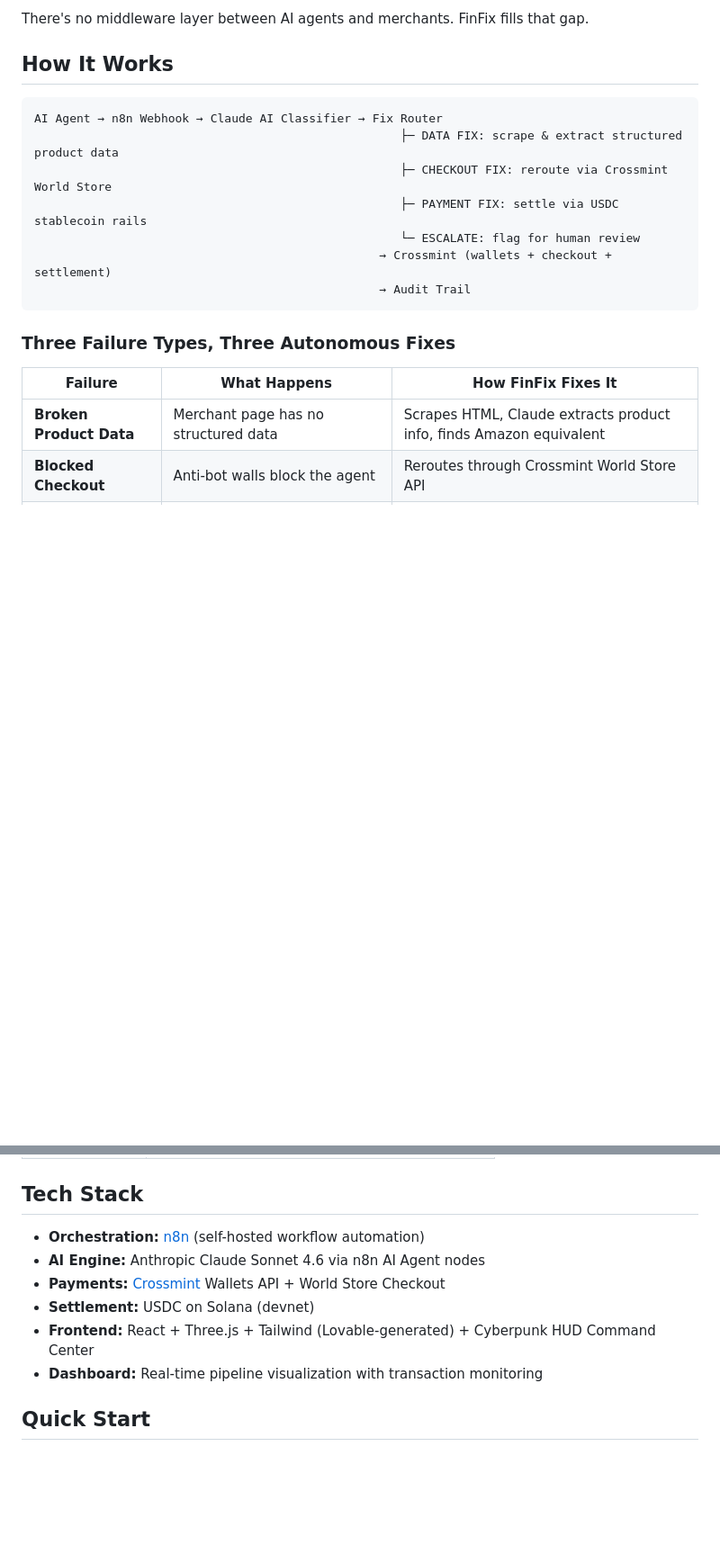
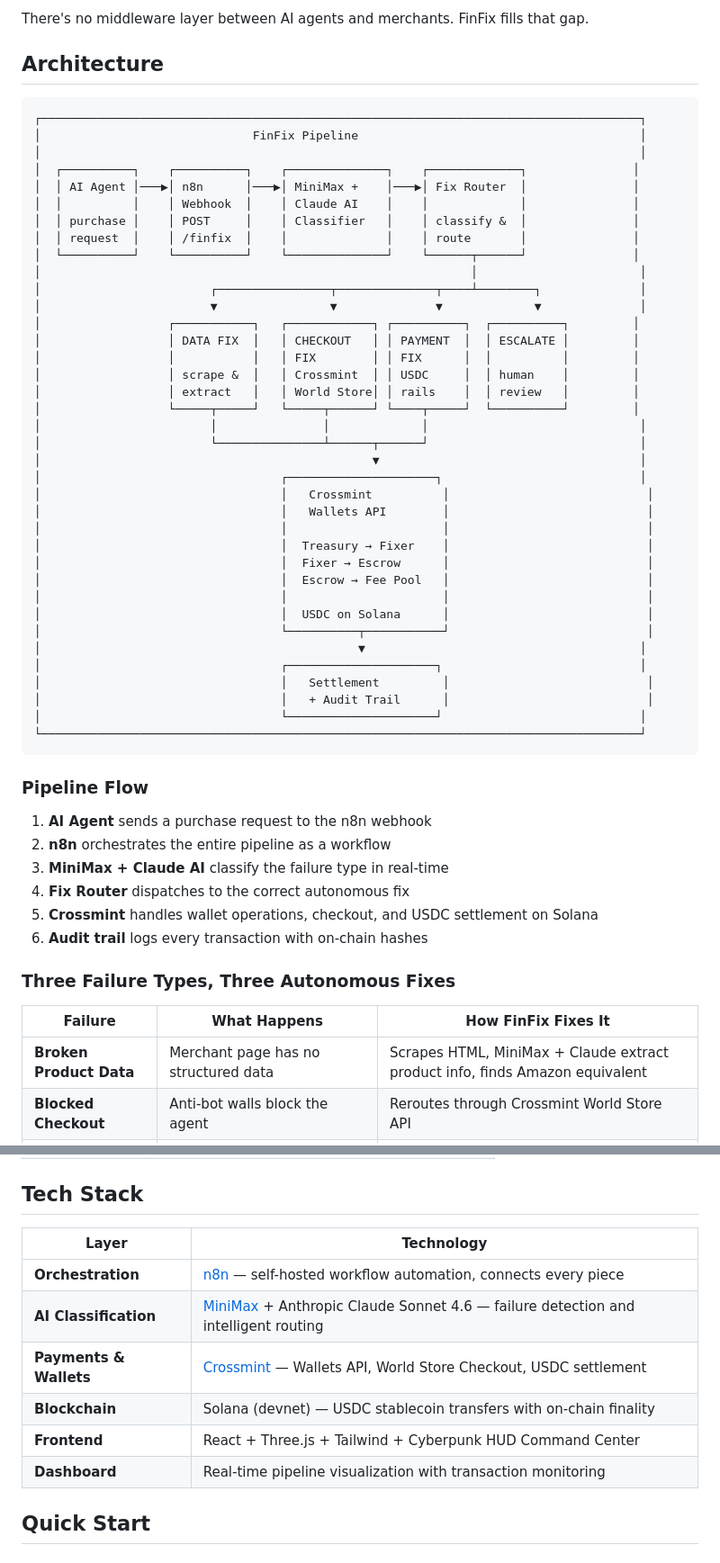
Before and after one commit to Kush614/agentfix, a Markdown page: README.md, 2 parts joined by grey strips. Shown at 90% size. GitHub-like rendering; blank space fills up the shorter version.

Commit message:
Add architecture diagram and MiniMax to tech stack
Adds ASCII architecture diagram showing full pipeline flow.
Credits Crossmint, n8n, and MiniMax throughout the README.

````diff
--- a/README.md
+++ b/README.md
@@ -24,23 +24,62 @@ AI agents are getting good at browsing and shopping, but merchant infrastructure
 
 There's no middleware layer between AI agents and merchants. FinFix fills that gap.
 
-## How It Works
+## Architecture
 
 ```
-AI Agent → n8n Webhook → Claude AI Classifier → Fix Router
-                                                    ├─ DATA FIX: scrape & extract structured product data
-                                                    ├─ CHECKOUT FIX: reroute via Crossmint World Store
-                                                    ├─ PAYMENT FIX: settle via USDC stablecoin rails
-                                                    └─ ESCALATE: flag for human review
-                                                 → Crossmint (wallets + checkout + settlement)
-                                                 → Audit Trail
+┌─────────────────────────────────────────────────────────────────────────────────────┐
+│                              FinFix Pipeline                                        │
+│                                                                                     │
+│  ┌──────────┐    ┌──────────┐    ┌──────────────┐    ┌─────────────┐               │
+│  │ AI Agent │───▶│ n8n      │───▶│ MiniMax +    │───▶│ Fix Router  │               │
+│  │          │    │ Webhook  │    │ Claude AI    │    │             │               │
+│  │ purchase │    │ POST     │    │ Classifier   │    │ classify &  │               │
+│  │ request  │    │ /finfix  │    │              │    │ route       │               │
+│  └──────────┘    └──────────┘    └──────────────┘    └──────┬──────┘               │
+│                                                             │                       │
+│                        ┌────────────────┬──────────────┬────┴────────┐              │
+│                        ▼                ▼              ▼             ▼              │
+│                  ┌───────────┐   ┌────────────┐ ┌──────────┐  ┌──────────┐         │
+│                  │ DATA FIX  │   │ CHECKOUT   │ │ PAYMENT  │  │ ESCALATE │         │
+│                  │           │   │ FIX        │ │ FIX      │  │          │         │
+│                  │ scrape &  │   │ Crossmint  │ │ USDC     │  │ human    │         │
+│                  │ extract   │   │ World Store│ │ rails    │  │ review   │         │
+│                  └─────┬─────┘   └─────┬──────┘ └────┬─────┘  └──────────┘         │
+│                        │               │             │                              │
+│                        └───────────────┴──────┬──────┘                              │
+│                                               ▼                                     │
+│                                  ┌─────────────────────┐                            │
+│                                  │   Crossmint          │                            │
+│                                  │   Wallets API        │                            │
+│                                  │                      │                            │
+│                                  │  Treasury → Fixer    │                            │
+│                                  │  Fixer → Escrow      │                            │
+│                                  │  Escrow → Fee Pool   │                            │
+│                                  │                      │                            │
+│                                  │  USDC on Solana      │                            │
+│                                  └──────────┬───────────┘                            │
+│                                             ▼                                       │
+│                                  ┌─────────────────────┐                            │
+│                                  │   Settlement         │                            │
+│                                  │   + Audit Trail      │                            │
+│                                  └─────────────────────┘                            │
+└─────────────────────────────────────────────────────────────────────────────────────┘
 ```
+
+### Pipeline Flow
+
+1. **AI Agent** sends a purchase request to the n8n webhook
+2. **n8n** orchestrates the entire pipeline as a workflow
+3. **MiniMax + Claude AI** classify the failure type in real-time
+4. **Fix Router** dispatches to the correct autonomous fix
+5. **Crossmint** handles wallet operations, checkout, and USDC settlement on Solana
+6. **Audit trail** logs every transaction with on-chain hashes
 
 ### Three Failure Types, Three Autonomous Fixes
 
 | Failure | What Happens | How FinFix Fixes It |
 |---|---|---|
-| **Broken Product Data** | Merchant page has no structured data | Scrapes HTML, Claude extracts product info, finds Amazon equivalent |
+| **Broken Product Data** | Merchant page has no structured data | Scrapes HTML, MiniMax + Claude extract product info, finds Amazon equivalent |
 | **Blocked Checkout** | Anti-bot walls block the agent | Reroutes through Crossmint World Store API |
 | **Payment Rejected** | Card processor rejects programmatic payment | Settles via USDC on Solana — no chargebacks, instant finality |
 
@@ -57,12 +96,14 @@ FinFix uses 4 Crossmint smart wallets on Solana for the payment flow:
 
 ## Tech Stack
 
-- **Orchestration:** [n8n](https://n8n.io/) (self-hosted workflow automation)
-- **AI Engine:** Anthropic Claude Sonnet 4.6 via n8n AI Agent nodes
-- **Payments:** [Crossmint](https://crossmint.com/) Wallets API + World Store Checkout
-- **Settlement:** USDC on Solana (devnet)
-- **Frontend:** React + Three.js + Tailwind (Lovable-generated) + Cyberpunk HUD Command Center
-- **Dashboard:** Real-time pipeline visualization with transaction monitoring
+| Layer | Technology |
+|---|---|
+| **Orchestration** | [n8n](https://n8n.io/) — self-hosted workflow automation, connects every piece |
+| **AI Classification** | [MiniMax](https://www.minimax.io/) + Anthropic Claude Sonnet 4.6 — failure detection and intelligent routing |
+| **Payments & Wallets** | [Crossmint](https://crossmint.com/) — Wallets API, World Store Checkout, USDC settlement |
+| **Blockchain** | Solana (devnet) — USDC stablecoin transfers with on-chain finality |
+| **Frontend** | React + Three.js + Tailwind + Cyberpunk HUD Command Center |
+| **Dashboard** | Real-time pipeline visualization with transaction monitoring |
 
 ## Quick Start
 
````
Also changed, not shown: other parts of README.md (+2 -2 lines).
